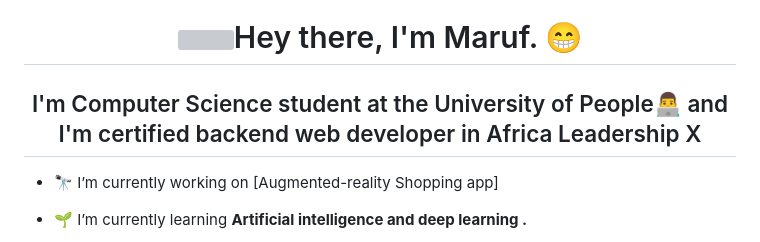
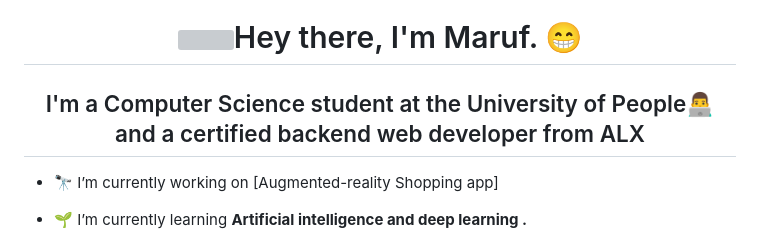
Before and after one commit to MarufAbrar/MarufAbrar, a Markdown page: README.md, the part around the change. GitHub-like rendering; grey boxes are pictures that could not be loaded.

```diff
--- a/README.md
+++ b/README.md
@@ -1,5 +1,5 @@
 <h1 align="center"><img width="50px" height="50px" src="https://c.tenor.com/SNL9_xhZl9oAAAAj/waving-hand-joypixels.gif"/>Hey there, I'm Maruf. 😁</h1>
-<h2 align="center">I'm Computer Science student at the University of People👨‍💻 and I'm certified backend web developer in Africa Leadership X</h2>
+<h2 align="center">I'm a Computer Science student at the University of People👨‍💻 and a certified backend web developer from ALX</h2>
 <!-- <center><img src="https://github.com/MarufAbrar/MarufAbrar/blob/main/giphy.gif"/></center> -->
 
 - 🔭 I’m currently working on [Augmented-reality Shopping app]
```
